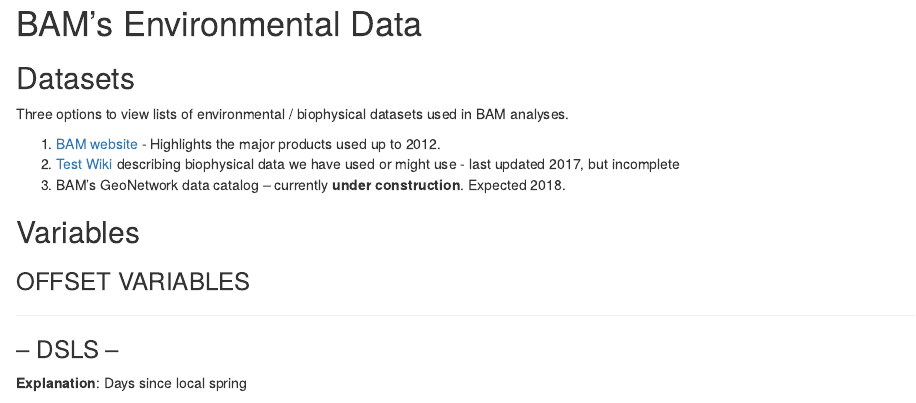
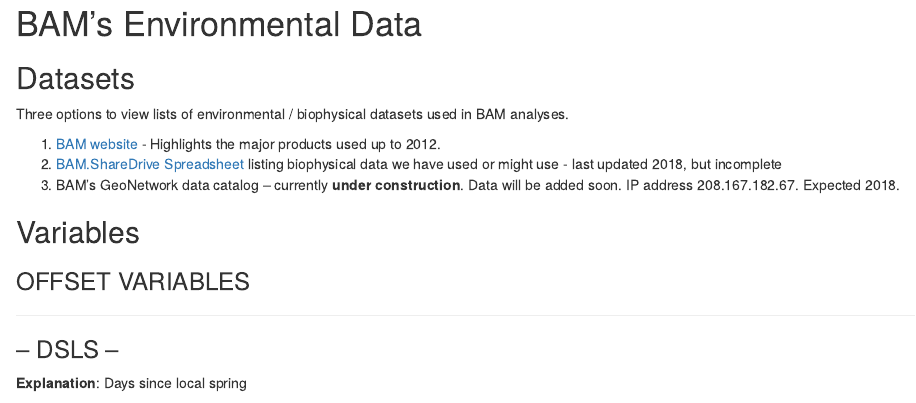
Before and after one commit to borealbirds/tutorials, an R Markdown document (biophysical-data/README.Rmd): the page in a window 1100 px wide, from its top. Rendered offline with R 4.5, knitr and Pandoc, with nearby package versions.

Commit message:
Update README.Rmd
Add IP address GN
Redirect folks to Google Spreadsheet List dataset instead of deprecate Wiki

```diff
--- a/biophysical-data/README.Rmd
+++ b/biophysical-data/README.Rmd
@@ -6,8 +6,8 @@
 Three options to view lists of environmental / biophysical datasets used in BAM analyses.
 
 1. [BAM website](http://www.borealbirds.ca/index.php/biophysical_data) - Highlights the major products used up to 2012.
-2. [Test Wiki](https://sites.google.com/site/bambiophysical/) describing biophysical data we have used or might use - last updated 2017, but incomplete
-3. BAM's GeoNetwork data catalog -- currently **under construction**. Expected 2018.
+2. [BAM.ShareDrive Spreadsheet](https://docs.google.com/spreadsheets/d/1Kw-CPXXQ7E87ThxRbTEg_QyU4pfzRnsq5-50unFvhv4/edit?usp=drive_web&ouid=104563141700000594143) listing biophysical data we have used or might use - last updated 2018, but incomplete
+3. BAM's GeoNetwork data catalog -- currently **under construction**. Data will be added soon. IP address 208.167.182.67. Expected 2018.
 
 ## Variables
 
```
